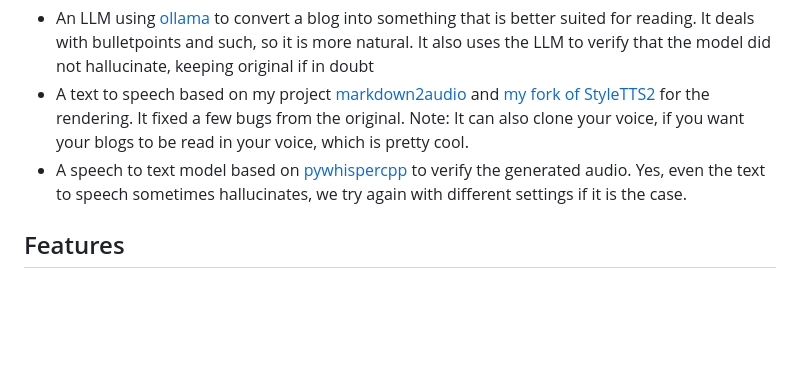
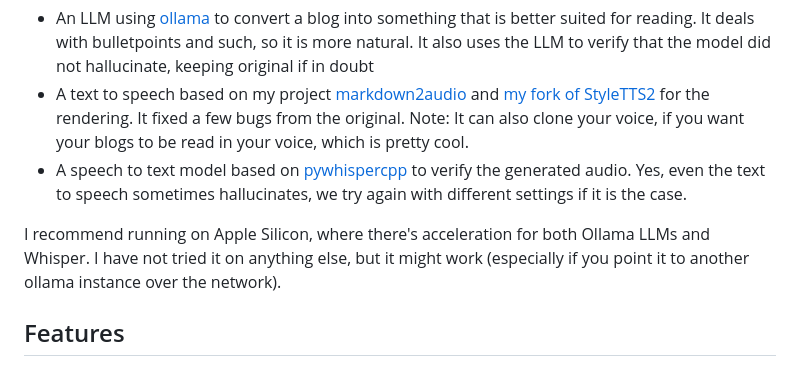
Before and after one commit to jooray/rss2podcast, a Markdown page: README.md, the part around the change. Rendered like a GitHub page; blank space fills up the shorter version.

Commit message:
Add recommended platform

```diff
--- a/README.md
+++ b/README.md
@@ -34,6 +34,8 @@ This tool was tested on Mac with Apple Silicon and local AI models. It uses thre
  - An LLM using [ollama](https://ollama.com/) to convert a blog into something that is better suited for reading. It deals with bulletpoints and such, so it is more natural. It also uses the LLM to verify that the model did not hallucinate, keeping original if in doubt
  - A text to speech based on my project [markdown2audio](https://github.com/jooray/markdown2audio) and [my fork of StyleTTS2](https://github.com/jooray/StyleTTS2) for the rendering. It fixed a few bugs from the original. Note: It can also clone your voice, if you want your blogs to be read in your voice, which is pretty cool.
  - A speech to text model based on [pywhispercpp](https://github.com/absadiki/pywhispercpp) to verify the generated audio. Yes, even the text to speech sometimes hallucinates, we try again with different settings if it is the case.
+
+I recommend running on Apple Silicon, where there's acceleration for both Ollama LLMs and Whisper. I have not tried it on anything else, but it might work (especially if you point it to another ollama instance over the network).
 
 ## Features
 
```
